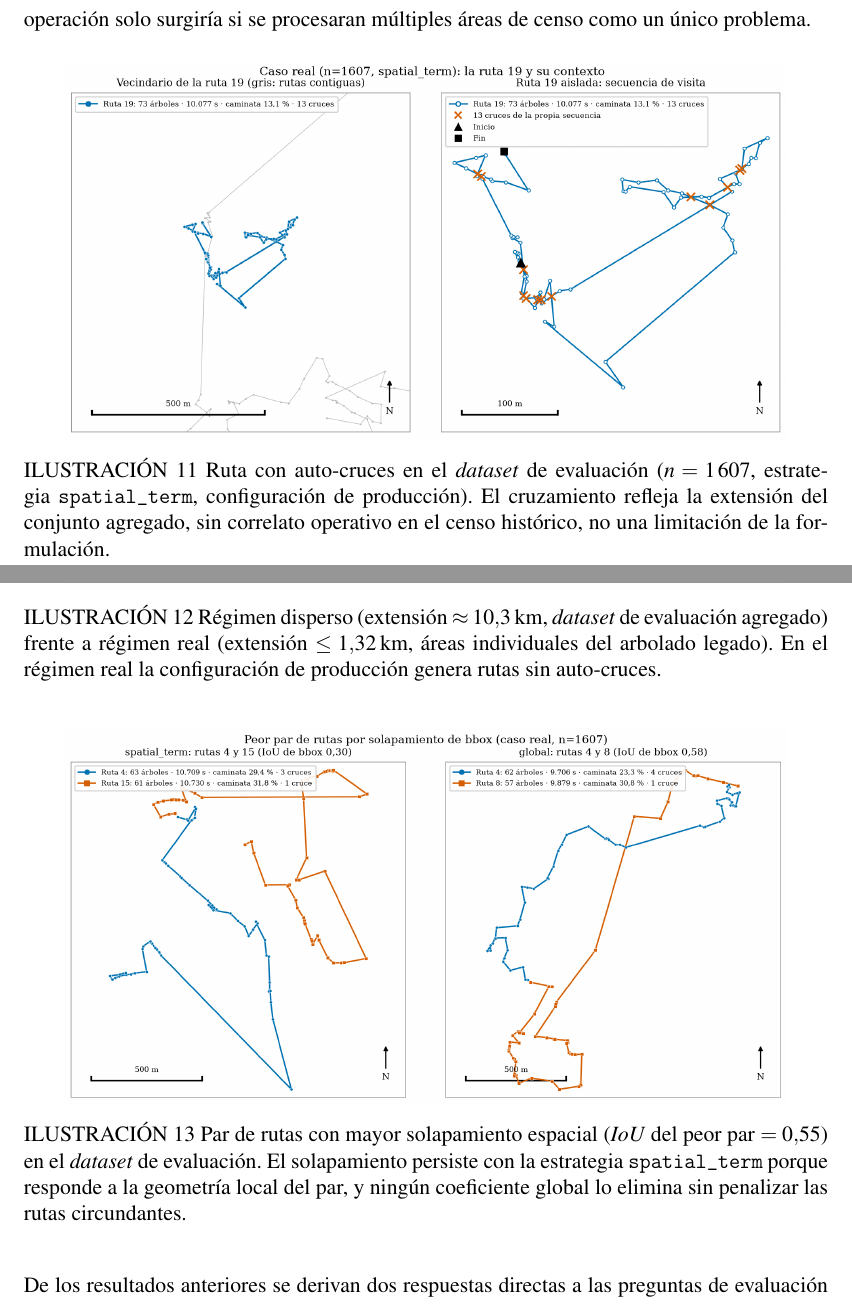
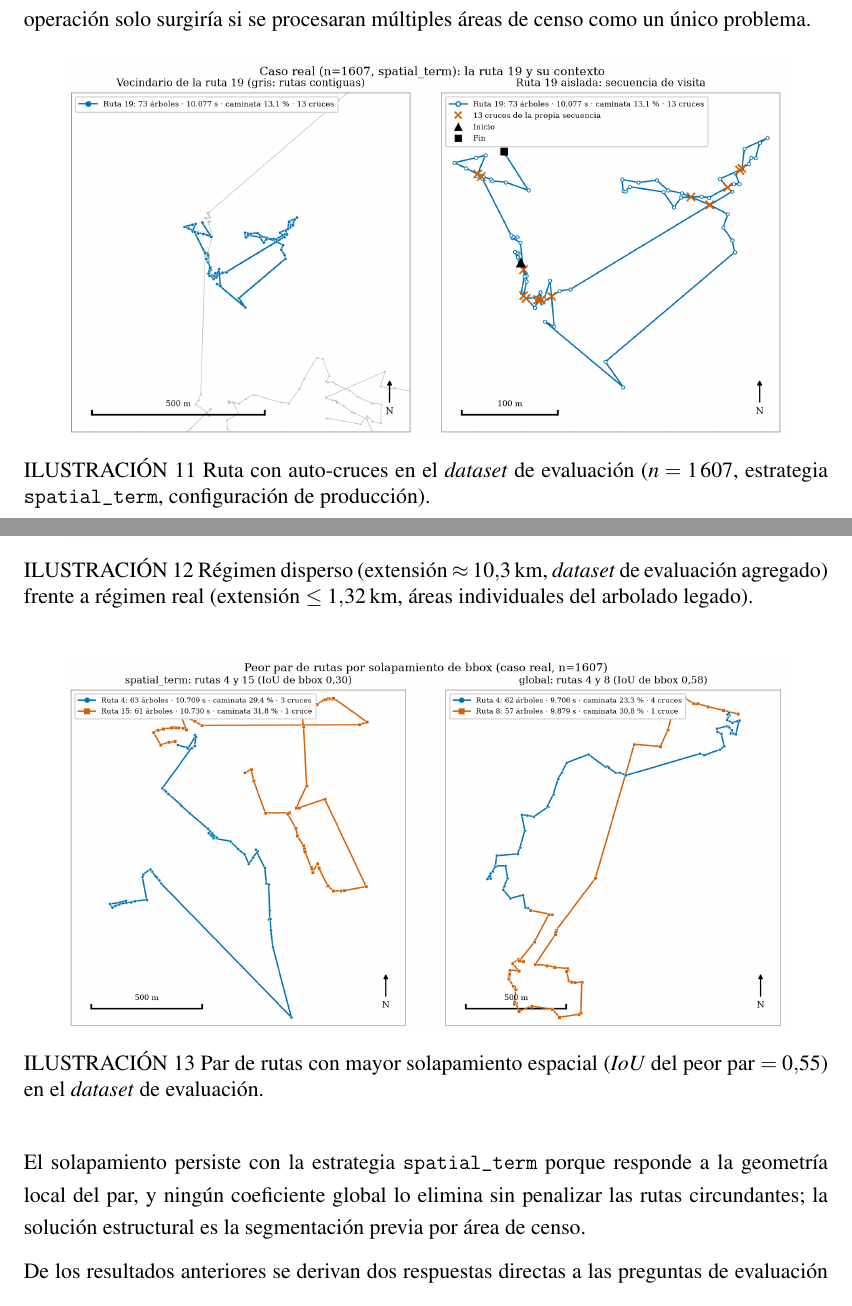
Before and after one commit to AlbertoZuiga/arbocensus, a LaTeX thesis (docs/thesis/main.tex, which reads docs/thesis/secciones/04-resultados.tex): two parts of pages 75 and 76 of 113 before the commit and two parts of pages 74 and 75 of 112 after it, joined at a grey line, cut so that both start at the same text. Compiled offline with pdfLaTeX.

Commit message:
docs(thesis): describir en los caption de §4.1.5 y llevar la lectura a prosa
C4-B17: los tres caption de fig:ruta-vueltas-r1, fig:regimen-disperso-vs-real
y fig:peor-par mezclaban descripción e interpretación. Cada uno queda
solo con la descripción del contenido. La interpretación de fig:peor-par
(solapamiento por geometría local del par) pasa a prosa entre ese figura
y el párrafo siguiente; la de las otras dos ya estaba casi textual en la
prosa que las precede.

```diff
--- a/docs/thesis/secciones/04-resultados.tex
+++ b/docs/thesis/secciones/04-resultados.tex
@@ -940,9 +940,7 @@ procesaran múltiples áreas de censo como un único problema.
   \centering
   \includegraphics[width=0.9\textwidth]{media/fig-ruta-vueltas-r1.png}
   \caption{Ruta con auto-cruces en el \textit{dataset} de evaluación
-    ($n = 1\,607$, estrategia \texttt{spatial\_term}, configuración de producción).
-    El cruzamiento refleja la extensión del conjunto agregado, sin correlato
-    operativo en el censo histórico, no una limitación de la formulación.}
+    ($n = 1\,607$, estrategia \texttt{spatial\_term}, configuración de producción).}
   \label{fig:ruta-vueltas-r1}
 \end{figure}
 
@@ -951,8 +949,7 @@ procesaran múltiples áreas de censo como un único problema.
   \includegraphics[width=0.9\textwidth]{media/fig-regimen-disperso-vs-real.png}
   \caption{Régimen disperso (extensión $\approx 10{,}3$\,km, \textit{dataset} de
     evaluación agregado) frente a régimen real (extensión $\leq 1{,}32$\,km, áreas
-    individuales del arbolado legado). En el régimen real la configuración de
-    producción genera rutas sin auto-cruces.}
+    individuales del arbolado legado).}
   \label{fig:regimen-disperso-vs-real}
 \end{figure}
 
@@ -960,12 +957,14 @@ procesaran múltiples áreas de censo como un único problema.
   \centering
   \includegraphics[width=0.9\textwidth]{media/fig-peor-par.png}
   \caption{Par de rutas con mayor solapamiento espacial
-    (\textit{IoU} del peor par $= 0{,}55$) en el \textit{dataset} de evaluación.
-    El solapamiento persiste con la estrategia \texttt{spatial\_term} porque responde
-    a la geometría local del par, y ningún coeficiente global lo elimina sin penalizar
-    las rutas circundantes.}
+    (\textit{IoU} del peor par $= 0{,}55$) en el \textit{dataset} de evaluación.}
   \label{fig:peor-par}
 \end{figure}
+
+El solapamiento persiste con la estrategia \texttt{spatial\_term} porque responde a
+la geometría local del par, y ningún coeficiente global lo elimina sin penalizar las
+rutas circundantes; la solución estructural es la segmentación previa por área de
+censo.
 
 De los resultados anteriores se derivan dos respuestas directas a las preguntas de
 evaluación más frecuentes. La pregunta «¿por qué las rutas no se ven compactas
```
